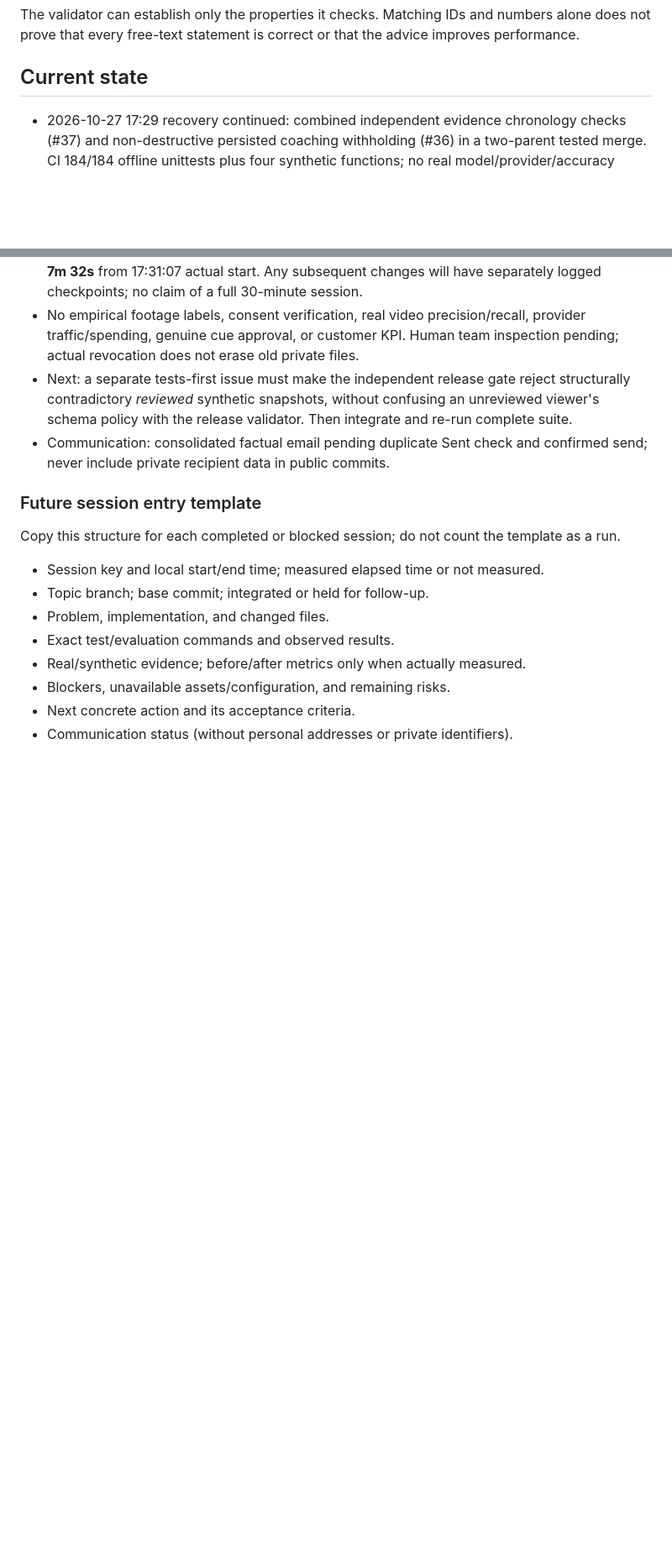
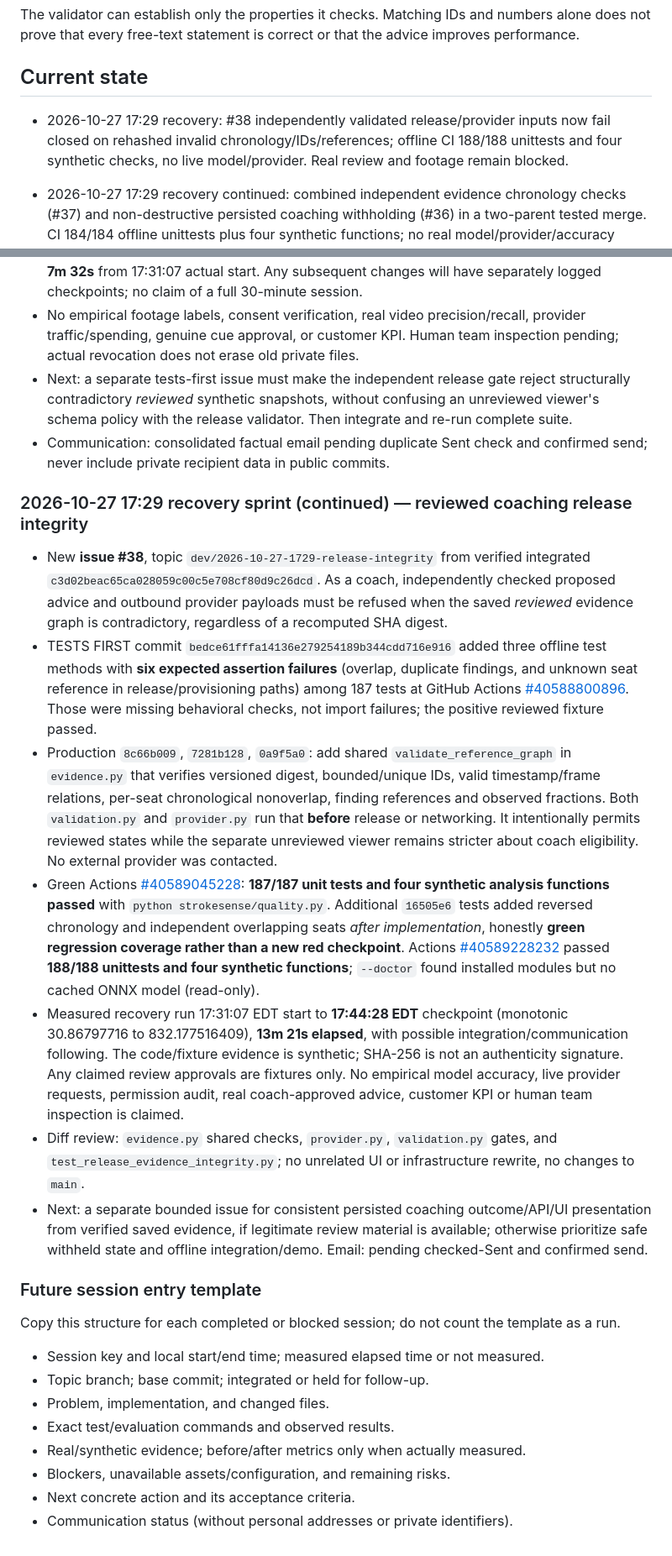
Before and after one commit to KemalGC/CS4501_Startup, a Markdown page: llm.md, 2 parts joined by grey strips. Shown at 84% size. Drawn GitHub-style; blank space fills up the shorter version.

Commit message:
docs: log reviewed release-integrity TDD and synthetic limits (#38)

```diff
--- a/llm.md
+++ b/llm.md
@@ -56,6 +56,9 @@ numbers alone does not prove that every free-text statement is correct or that
 the advice improves performance.
 
 ## Current state
+
+- 2026-10-27 17:29 recovery: #38 independently validated release/provider inputs now fail closed on rehashed invalid chronology/IDs/references; offline CI 188/188 unittests and four synthetic checks, no live model/provider. Real review and footage remain blocked.
+
 
 - 2026-10-27 17:29 recovery continued: combined independent evidence chronology checks (#37) and non-destructive persisted coaching withholding (#36) in a two-parent tested merge. CI 184/184 offline unittests plus four synthetic functions; no real model/provider/accuracy claim. Release validator structural-hardening is the next unblocked issue.
 
@@ -1452,6 +1455,16 @@ not offline unit tests.
 - Next: a separate tests-first issue must make the independent release gate reject structurally contradictory *reviewed* synthetic snapshots, without confusing an unreviewed viewer's schema policy with the release validator. Then integrate and re-run complete suite.
 - Communication: consolidated factual email pending duplicate Sent check and confirmed send; never include private recipient data in public commits.
 
+### 2026-10-27 17:29 recovery sprint (continued) — reviewed coaching release integrity
+
+- New **issue #38**, topic `dev/2026-10-27-1729-release-integrity` from verified integrated `c3d02beac65ca028059c00c5e708cf80d9c26dcd`. As a coach, independently checked proposed advice and outbound provider payloads must be refused when the saved *reviewed* evidence graph is contradictory, regardless of a recomputed SHA digest.
+- TESTS FIRST commit `bedce61fffa14136e279254189b344cdd716e916` added three offline test methods with **six expected assertion failures** (overlap, duplicate findings, and unknown seat reference in release/provisioning paths) among 187 tests at GitHub Actions [#40588800896](https://github.com/KemalGC/CS4501_Startup/actions/runs/40588800896). Those were missing behavioral checks, not import failures; the positive reviewed fixture passed.
+- Production `8c66b009`, `7281b128`, `0a9f5a0`: add shared `validate_reference_graph` in `evidence.py` that verifies versioned digest, bounded/unique IDs, valid timestamp/frame relations, per-seat chronological nonoverlap, finding references and observed fractions. Both `validation.py` and `provider.py` run that **before** release or networking. It intentionally permits reviewed states while the separate unreviewed viewer remains stricter about coach eligibility. No external provider was contacted.
+- Green Actions [#40589045228](https://github.com/KemalGC/CS4501_Startup/actions/runs/40589045228): **187/187 unit tests and four synthetic analysis functions passed** with `python strokesense/quality.py`. Additional `16505e6` tests added reversed chronology and independent overlapping seats *after implementation*, honestly **green regression coverage rather than a new red checkpoint**. Actions [#40589228232](https://github.com/KemalGC/CS4501_Startup/actions/runs/40589228232) passed **188/188 unittests and four synthetic functions**; `--doctor` found installed modules but no cached ONNX model (read-only).
+- Measured recovery run 17:31:07 EDT start to **17:44:28 EDT** checkpoint (monotonic 30.86797716 to 832.177516409), **13m 21s elapsed**, with possible integration/communication following. The code/fixture evidence is synthetic; SHA-256 is not an authenticity signature. Any claimed review approvals are fixtures only. No empirical model accuracy, live provider requests, permission audit, real coach-approved advice, customer KPI or human team inspection is claimed.
+- Diff review: `evidence.py` shared checks, `provider.py`, `validation.py` gates, and `test_release_evidence_integrity.py`; no unrelated UI or infrastructure rewrite, no changes to `main`.
+- Next: a separate bounded issue for consistent persisted coaching outcome/API/UI presentation from verified saved evidence, if legitimate review material is available; otherwise prioritize safe withheld state and offline integration/demo. Email: pending checked-Sent and confirmed send.
+
 ### Future session entry template
 
 Copy this structure for each completed or blocked session; do not count the
```
